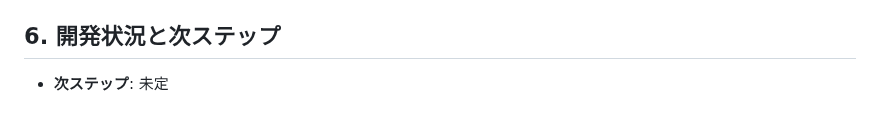
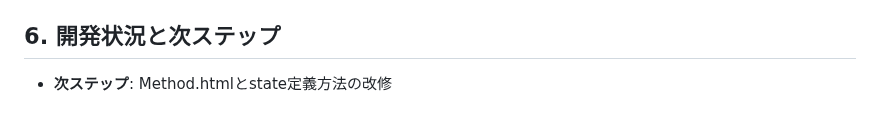
Before and after one commit to rei-watanabe-chiba/OBPLOT, a Markdown page: SAVEPOINT.md, the part around the change. Rendered like a GitHub page.

```diff
--- a/SAVEPOINT.md
+++ b/SAVEPOINT.md
@@ -59,4 +59,4 @@
 - `Report.html`: [Template] レポート出力用静的HTML
 
 ## 6. 開発状況と次ステップ
-- **次ステップ**: 未定
+- **次ステップ**: Method.htmlとstate定義方法の改修
```
